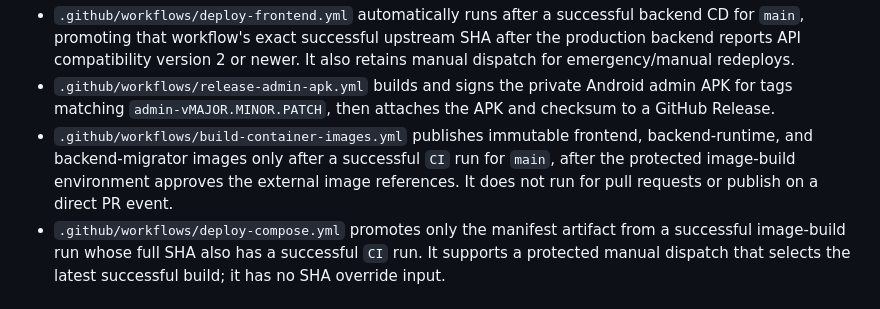
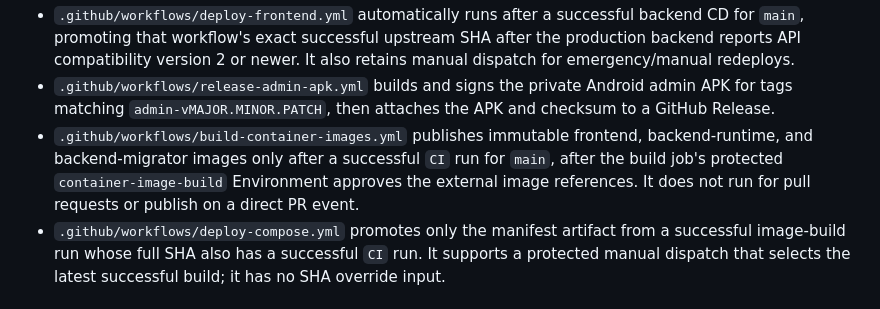
Before and after one commit to Russelrip/QuestEsports, a Markdown page: docs/ci-cd.md, the part around the change. Rendered like a GitHub page.

Commit message:
docs: name container image build environment

```diff
--- a/docs/ci-cd.md
+++ b/docs/ci-cd.md
@@ -11,9 +11,9 @@ This repository uses GitHub Actions for continuous integration and owner-control
 - `.github/workflows/release-admin-apk.yml` builds and signs the private Android admin APK for tags matching `admin-vMAJOR.MINOR.PATCH`, then attaches the APK and checksum to a GitHub Release.
 - `.github/workflows/build-container-images.yml` publishes immutable frontend,
   backend-runtime, and backend-migrator images only after a successful `CI` run
-  for `main`, after the protected image-build environment approves the external
-  image references. It does not run for pull requests or publish on a direct PR
-  event.
+  for `main`, after the build job's protected `container-image-build` Environment
+  approves the external image references. It does not run for pull requests or
+  publish on a direct PR event.
 - `.github/workflows/deploy-compose.yml` promotes only the manifest artifact from
   a successful image-build run whose full SHA also has a successful `CI` run. It
   supports a protected manual dispatch that selects the latest successful build;
```
